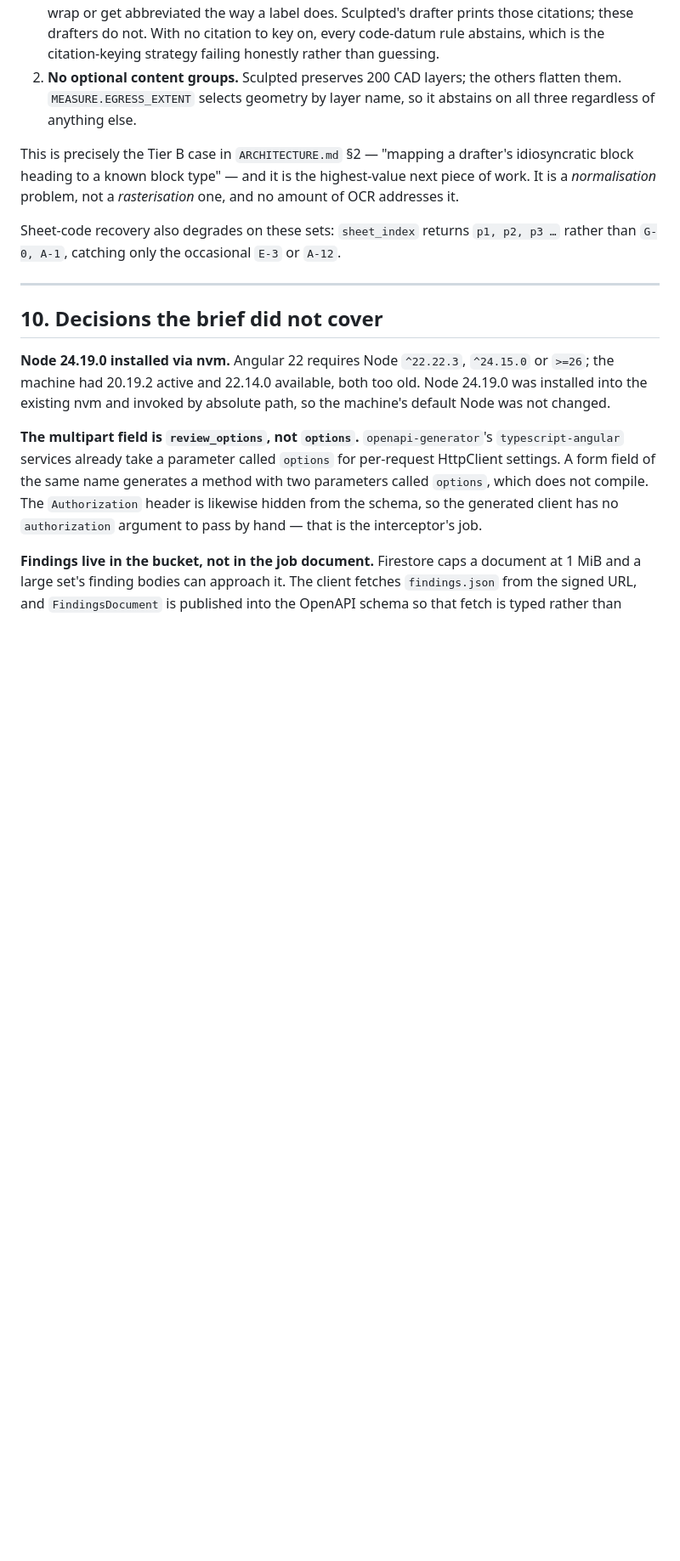
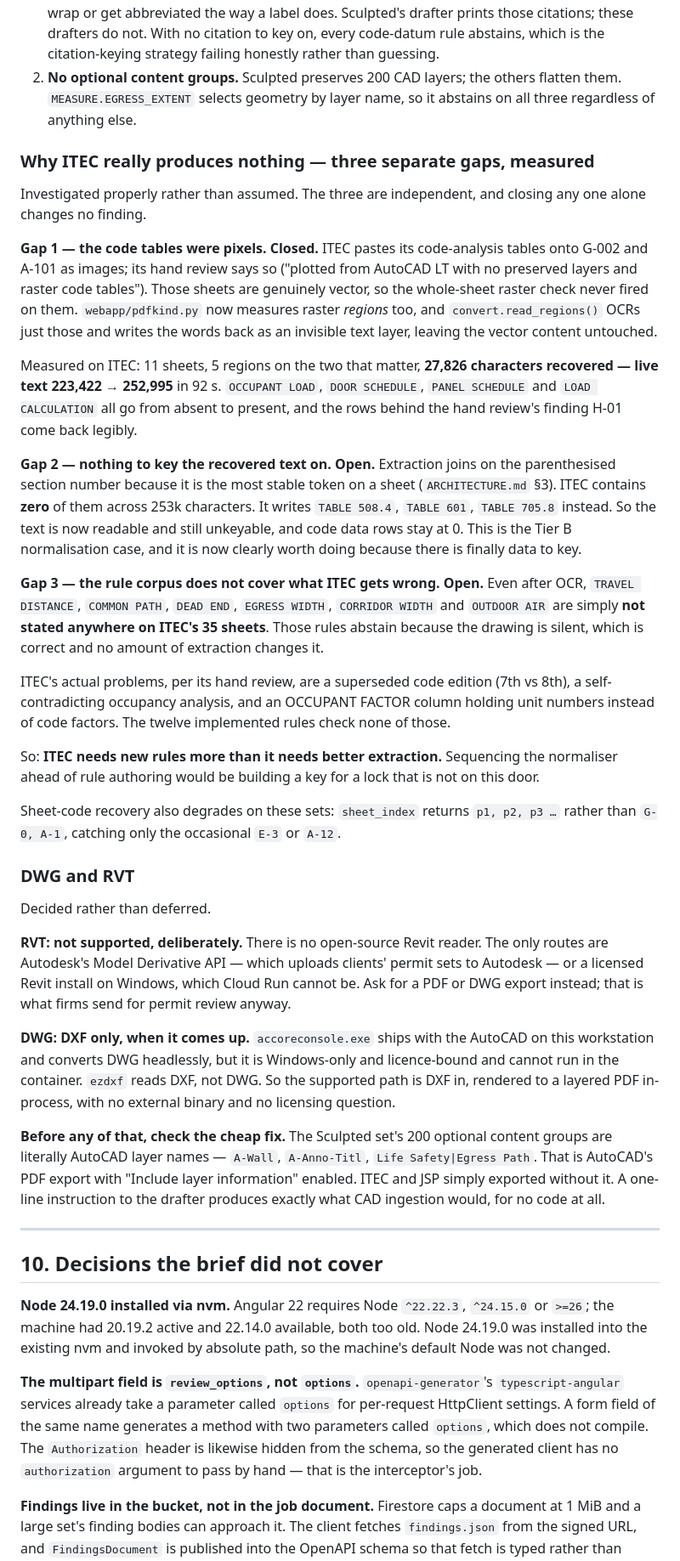
Before and after one commit to bkenol/fbc-review, a Markdown page: docs/DEPLOYMENT.md, the part around the change. Shown at 85% size. Drawn GitHub-style; blank space fills up the shorter version.

Commit message:
Measure what the region OCR actually bought, and record the CAD decision
Ran the end-to-end measurement rather than assuming the recovery paid off, and
it does not — yet. Worth stating plainly.

Reading ITEC's pasted tables recovers 27,826 characters (live text 223,422 ->
252,995) across 11 sheets in 92 s, and OCCUPANT LOAD, DOOR SCHEDULE, PANEL
SCHEDULE and LOAD CALCULATION all go from absent to present. Code data rows
stay at 0, findings stay at 0, abstentions stay at 12.

Three independent gaps, and closing any one alone changes no finding:

1. The tables were pixels. Closed by webapp/convert.read_regions().
2. Nothing to key the recovered text on. ITEC contains zero parenthesised
   section citations across 253k characters — it writes TABLE 508.4, not
   (508.4) — and extraction joins on exactly that token. Open.
3. The rule corpus does not cover what ITEC gets wrong. Even after OCR, TRAVEL
   DISTANCE, COMMON PATH, DEAD END, EGRESS WIDTH, CORRIDOR WIDTH and OUTDOOR
   AIR are not stated anywhere on its 35 sheets. Those rules abstain because
   the drawing is silent, which is correct. ITEC's real problems per its hand
   review are a superseded code edition, a self-contradicting occupancy
   analysis, and an OCCUPANT FACTOR column holding unit numbers. The twelve
   implemented rules check none of them.

So ITEC needs new rules more than better extraction, and sequencing the
normaliser ahead of rule authoring would be building a key for a lock that is
not on this door.

Also records the CAD decisions: RVT unsupported deliberately, since the only
routes upload clients' permit sets to Autodesk or require a licensed Revit that
Cloud Run cannot host; DWG supported as DXF-in only, rendered in-process with no
external binary. And the cheap fix that precedes both — the Sculpted set's 200
OCGs are literally AutoCAD layer names, so "Include layer information" on export
gives what CAD ingestion would, for no code.

Co-Authored-By: Claude Opus 5 <noreply@anthropic.com>

```diff
--- a/docs/DEPLOYMENT.md
+++ b/docs/DEPLOYMENT.md
@@ -587,13 +587,72 @@ Two things are missing instead:
    flatten them. `MEASURE.EGRESS_EXTENT` selects geometry by layer name, so it
    abstains on all three regardless of anything else.
 
-This is precisely the Tier B case in `ARCHITECTURE.md` §2 — "mapping a drafter's
-idiosyncratic block heading to a known block type" — and it is the highest-value
-next piece of work. It is a *normalisation* problem, not a *rasterisation* one,
-and no amount of OCR addresses it.
+### Why ITEC really produces nothing — three separate gaps, measured
+
+Investigated properly rather than assumed. The three are independent, and
+closing any one alone changes no finding.
+
+**Gap 1 — the code tables were pixels. Closed.**
+ITEC pastes its code-analysis tables onto G-002 and A-101 as images; its hand
+review says so ("plotted from AutoCAD LT with no preserved layers and raster
+code tables"). Those sheets are genuinely vector, so the whole-sheet raster
+check never fired on them. `webapp/pdfkind.py` now measures raster *regions*
+too, and `convert.read_regions()` OCRs just those and writes the words back as
+an invisible text layer, leaving the vector content untouched.
+
+Measured on ITEC: 11 sheets, 5 regions on the two that matter, **27,826
+characters recovered — live text 223,422 → 252,995** in 92 s. `OCCUPANT LOAD`,
+`DOOR SCHEDULE`, `PANEL SCHEDULE` and `LOAD CALCULATION` all go from absent to
+present, and the rows behind the hand review's finding H-01 come back legibly.
+
+**Gap 2 — nothing to key the recovered text on. Open.**
+Extraction joins on the parenthesised section number because it is the most
+stable token on a sheet (`ARCHITECTURE.md` §3). ITEC contains **zero** of them
+across 253k characters. It writes `TABLE 508.4`, `TABLE 601`, `TABLE 705.8`
+instead. So the text is now readable and still unkeyable, and code data rows stay
+at 0. This is the Tier B normalisation case, and it is now clearly worth doing
+because there is finally data to key.
+
+**Gap 3 — the rule corpus does not cover what ITEC gets wrong. Open.**
+Even after OCR, `TRAVEL DISTANCE`, `COMMON PATH`, `DEAD END`, `EGRESS WIDTH`,
+`CORRIDOR WIDTH` and `OUTDOOR AIR` are simply **not stated anywhere on ITEC's
+35 sheets**. Those rules abstain because the drawing is silent, which is correct
+and no amount of extraction changes it.
+
+ITEC's actual problems, per its hand review, are a superseded code edition
+(7th vs 8th), a self-contradicting occupancy analysis, and an OCCUPANT FACTOR
+column holding unit numbers instead of code factors. The twelve implemented
+rules check none of those.
+
+So: **ITEC needs new rules more than it needs better extraction.** Sequencing
+the normaliser ahead of rule authoring would be building a key for a lock that
+is not on this door.
 
 Sheet-code recovery also degrades on these sets: `sheet_index` returns `p1, p2,
 p3 …` rather than `G-0, A-1`, catching only the occasional `E-3` or `A-12`.
+
+### DWG and RVT
+
+Decided rather than deferred.
+
+**RVT: not supported, deliberately.** There is no open-source Revit reader. The
+only routes are Autodesk's Model Derivative API — which uploads clients' permit
+sets to Autodesk — or a licensed Revit install on Windows, which Cloud Run
+cannot be. Ask for a PDF or DWG export instead; that is what firms send for
+permit review anyway.
+
+**DWG: DXF only, when it comes up.** `accoreconsole.exe` ships with the AutoCAD
+on this workstation and converts DWG headlessly, but it is Windows-only and
+licence-bound and cannot run in the container. `ezdxf` reads DXF, not DWG. So
+the supported path is DXF in, rendered to a layered PDF in-process, with no
+external binary and no licensing question.
+
+**Before any of that, check the cheap fix.** The Sculpted set's 200 optional
+content groups are literally AutoCAD layer names — `A-Wall`, `A-Anno-Titl`,
+`Life Safety|Egress Path`. That is AutoCAD's PDF export with "Include layer
+information" enabled. ITEC and JSP simply exported without it. A one-line
+instruction to the drafter produces exactly what CAD ingestion would, for no
+code at all.
 
 ---
 
```
